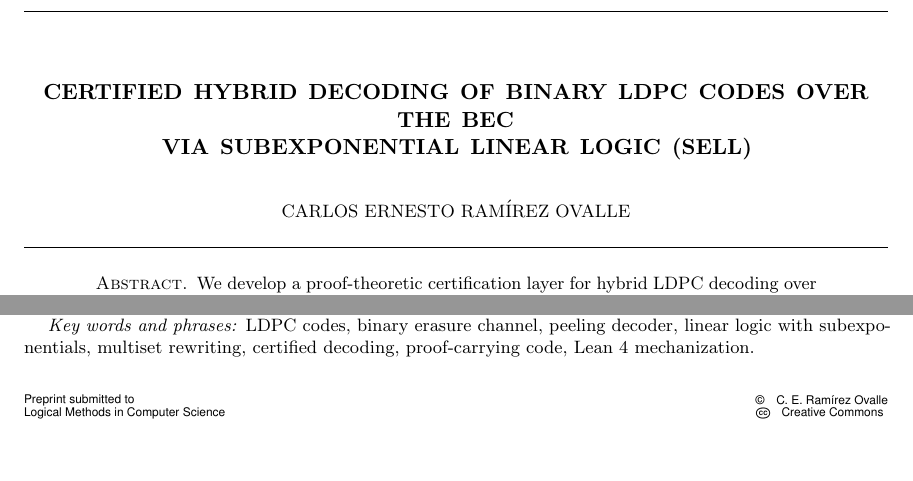
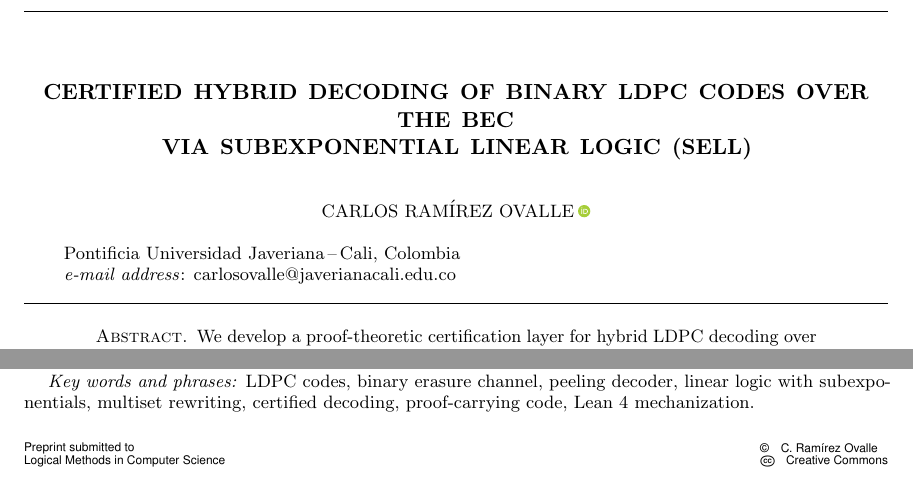
Before and after one commit to cero1979/SELLTC, a LaTeX document (SELLTCFULL.tex): two parts of page 1 of 25, joined at a grey line, cut so that both start at the same text. Compiled offline with pdfLaTeX.

Commit message:
Add author ORCID, affiliation and email
- Carlos Ramírez Ovalle, Pontificia Universidad Javeriana-Cali
- ORCID: 0000-0002-4254-5610
- carlosovalle@javerianacali.edu.co

```diff
--- a/SELLTCFULL.tex
+++ b/SELLTCFULL.tex
@@ -51,7 +51,11 @@
   Binary LDPC Codes over the BEC\\
   via Subexponential Linear Logic (SELL)}
 
-\author[C.~E.~Ram\'irez~Ovalle]{Carlos Ernesto Ram\'irez Ovalle}
+\author[C.~Ram\'irez~Ovalle]{Carlos Ram\'irez Ovalle\lmcsorcid{0000-0002-4254-5610}}
+
+\address{Pontificia Universidad Javeriana\,--\,Cali, Colombia}
+\email{carlosovalle@javerianacali.edu.co}
+
 
 \begin{abstract}
 We develop a proof-theoretic certification layer for hybrid LDPC decoding over the binary erasure channel (BEC).
```
Also changed, not shown: SELLTCFULL.pdf.
